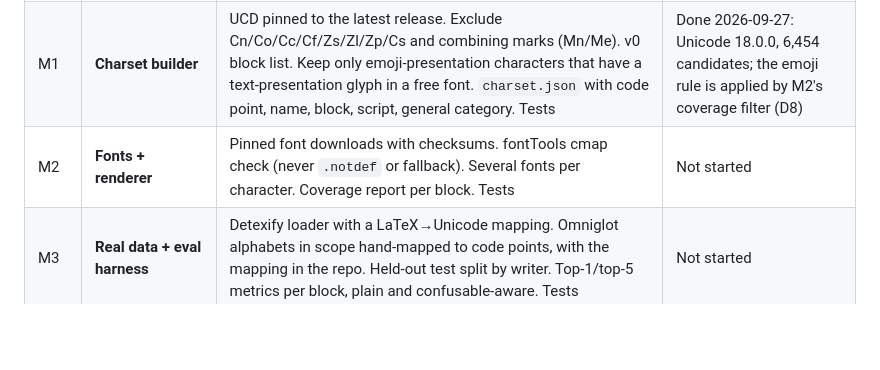
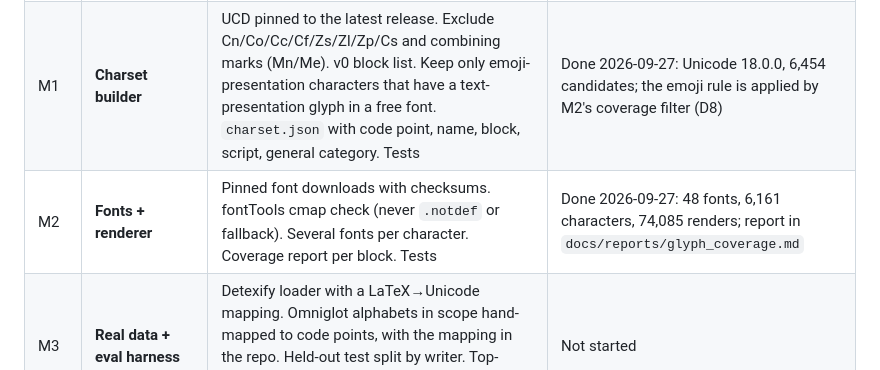
Before and after one commit to Toldry/glyphsketch, a Markdown page: PLAN.md, the part around the change. GitHub-like rendering; blank space fills up the shorter version.

Commit message:
Record M2 decisions and mark M2 done
Co-Authored-By: Claude Opus 5.5 <noreply@anthropic.com>

```diff
--- a/PLAN.md
+++ b/PLAN.md
@@ -44,7 +44,7 @@ Each milestone ends with tests passing, an entry in DECISIONS.md and focused com
 |---|-----------|---------------|--------|
 | M0 | **Devcontainer + skeleton** | Container builds; `LICENSE` (AGPL-3.0), `THIRD_PARTY.md`, `DECISIONS.md`, directory layout, GitHub Actions CI (Python tests + lint) | Done 2026-09-27 (CI runs once a remote exists) |
 | M1 | **Charset builder** | UCD pinned to the latest release. Exclude Cn/Co/Cc/Cf/Zs/Zl/Zp/Cs and combining marks (Mn/Me). v0 block list. Keep only emoji-presentation characters that have a text-presentation glyph in a free font. `charset.json` with code point, name, block, script, general category. Tests | Done 2026-09-27: Unicode 18.0.0, 6,454 candidates; the emoji rule is applied by M2's coverage filter (D8) |
-| M2 | **Fonts + renderer** | Pinned font downloads with checksums. fontTools cmap check (never `.notdef` or fallback). Several fonts per character. Coverage report per block. Tests | Not started |
+| M2 | **Fonts + renderer** | Pinned font downloads with checksums. fontTools cmap check (never `.notdef` or fallback). Several fonts per character. Coverage report per block. Tests | Done 2026-09-27: 48 fonts, 6,161 characters, 74,085 renders; report in `docs/reports/glyph_coverage.md` |
 | M3 | **Real data + eval harness** | Detexify loader with a LaTeX→Unicode mapping. Omniglot alphabets in scope hand-mapped to code points, with the mapping in the repo. Held-out test split by writer. Top-1/top-5 metrics per block, plain and confusable-aware. Tests | Not started |
 | M4 | **Trivial baselines** | Raw-pixel and HOG nearest neighbour against the glyph renders. First EVAL.md numbers | Not started |
 | M5 | **Synthetic handwriting generator** | Skeletonize, extract strokes, pen trajectories, variable width, elastic/affine jitter. Visual gallery. Tests. Deterministic from a seed | Not started |
```
Also changed, not shown: DECISIONS.md (+82 -0 lines).
